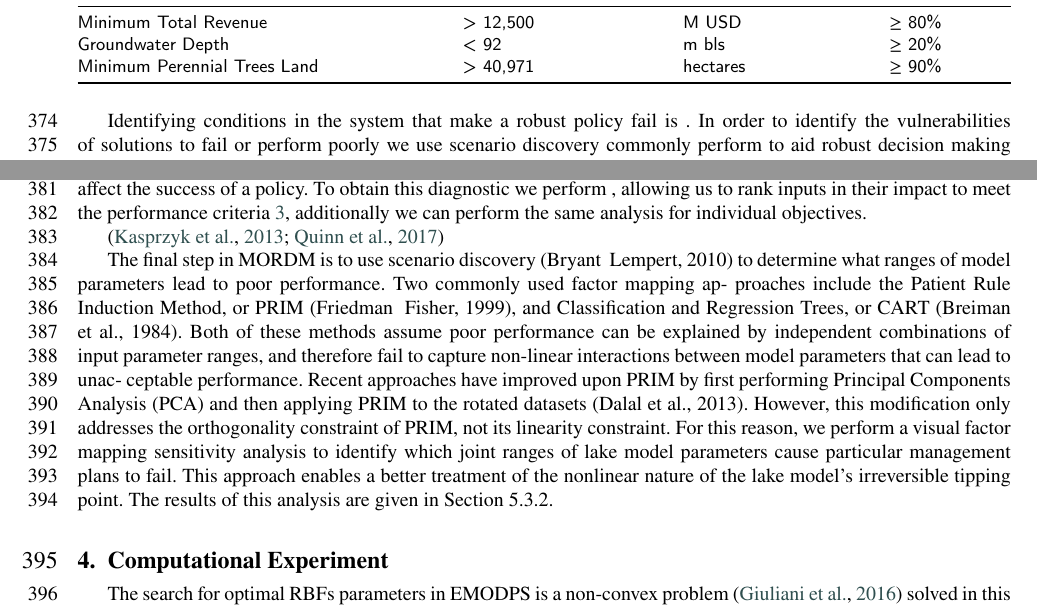
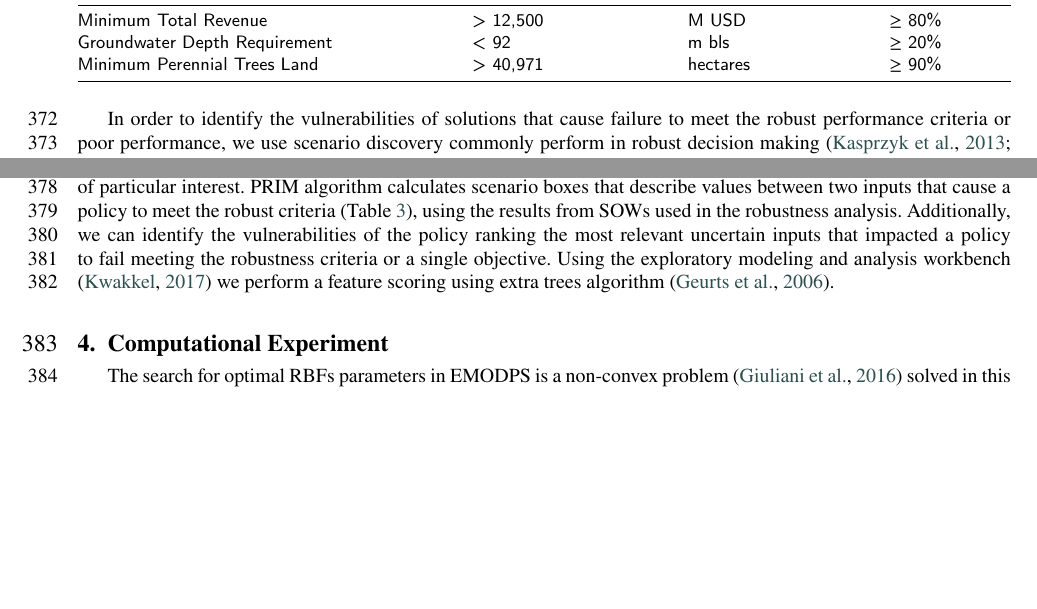
Before and after one commit to josemrodriguezf/EMODPS-SGMA, a LaTeX paper (Rodriguez_Flores_et_al_Elsevier/Rodriguez_Flores_et_al.tex): two parts of page 13 of 30 before the commit and two parts of page 13 of 29 after it, joined at a grey line, cut so that both start at the same text, the shorter picture padded with empty space. Compiled offline with pdfLaTeX.

Commit message:
Updates from Overleaf

```diff
--- a/Rodriguez_Flores_et_al_Elsevier/Rodriguez_Flores_et_al.tex
+++ b/Rodriguez_Flores_et_al_Elsevier/Rodriguez_Flores_et_al.tex
@@ -376,38 +377,13 @@ Using all the policies from the resulting Pareto set these are assessed across
  Criteria  & Threshold & Units & Rate of Success \\
 \midrule
 Minimum Total Revenue   & > 12,500 & M USD & $\geq$ 80\% \\
-Groundwater Depth  & < 92 & m bls & $\geq$ 20\%  \\
+Groundwater Depth Requirement & < 92 & m bls & $\geq$ 20\%  \\
 Minimum Perennial Trees Land  & > 40,971 & hectares & $\geq$ 90\%  \\
 \bottomrule
 \end{tabular*}
 \end{table}
 
-Identifying conditions in the system that make a robust policy fail is . In order to identify the vulnerabilities of solutions to fail or perform poorly we use scenario discovery commonly perform to aid robust decision making \citep{kasprzyk_many_2013}. to determine the ranges of system conditions that lead to undesirable objectives performance. Scenario discovery supports decision making providing insight and visualization to better understand , this is particularly important in systems with non-linearity where can be hard to map failure or success given system conditions. For this study, we use the Patient Rule Induction Method (PRIM) \citep{fried} . To provide insight to decision makers on what factors they shuld get more information or , we can rank the inputs importance regarding how they affect the success of a policy. To obtain this diagnostic we perform , allowing us to rank inputs in their impact to meet the performance criteria \ref{tbl:3}, additionally we can perform the same analysis for individual objectives.
-
-\citep{kasprzyk_many_2013,quinn_direct_2017}
-
-%%
-The ﬁnal step in MORDM is to use scenario discovery (Bryant &
-Lempert, 2010) to determine what ranges of model parameters lead
-to poor performance. Two commonly used factor mapping ap-
-proaches include the Patient Rule Induction Method, or PRIM
-(Friedman & Fisher, 1999), and Classiﬁcation and Regression Trees,
-or CART (Breiman et al., 1984). Both of these methods assume poor
-performance can be explained by independent combinations of
-input parameter ranges, and therefore fail to capture non-linear
-interactions between model parameters that can lead to unac-
-ceptable performance. Recent approaches have improved upon
-PRIM by ﬁrst performing Principal Components Analysis (PCA) and
-then applying PRIM to the rotated datasets (Dalal et al., 2013).
-However, this modiﬁcation only addresses the orthogonality
-constraint of PRIM, not its linearity constraint. For this reason, we
-perform a visual factor mapping sensitivity analysis to identify
-which joint ranges of lake model parameters cause particular
-management plans to fail. This approach enables a better treatment
-of the nonlinear nature of the lake model's irreversible tipping
-point. The results of this analysis are given in Section 5.3.2.
-%%
-
+In order to identify the vulnerabilities of solutions that cause failure to meet the robust performance criteria or poor performance, we use scenario discovery commonly perform in robust decision making \citep{kasprzyk_many_2013,lempert_identifying_2010}. This analysis is particularly important in systems with non-linearities where can be hard to map inputs - objective performance given the uncertainties in the system that change every year. For this study, we use the Patient Rule Induction Method (PRIM) \citep{friedman_bump_1999,kwa}, a statistical learning algorithm. This method provides factor mapping and visualization to identify uncertain input ranges that result in an outcome space of particular interest. PRIM algorithm calculates scenario boxes that describe values between two inputs that cause a policy to meet the robust criteria (Table \ref{tbl:3}), using the results from SOWs used in the robustness analysis. Additionally, we can identify the vulnerabilities of the policy ranking the most relevant uncertain inputs that impacted a policy to fail meeting the robustness criteria or a single objective. Using the exploratory modeling and analysis workbench \citep{kwakkel_exploratory_2017} we perform a feature scoring using extra trees algorithm \citep{geurts_extremely_2006}.
 
 \section{Computational Experiment}
 
```
Also changed, not shown: Rodriguez_Flores_et_al_Elsevier/Rodriguez_Flores_et_al.tex (31 more changed lines).
